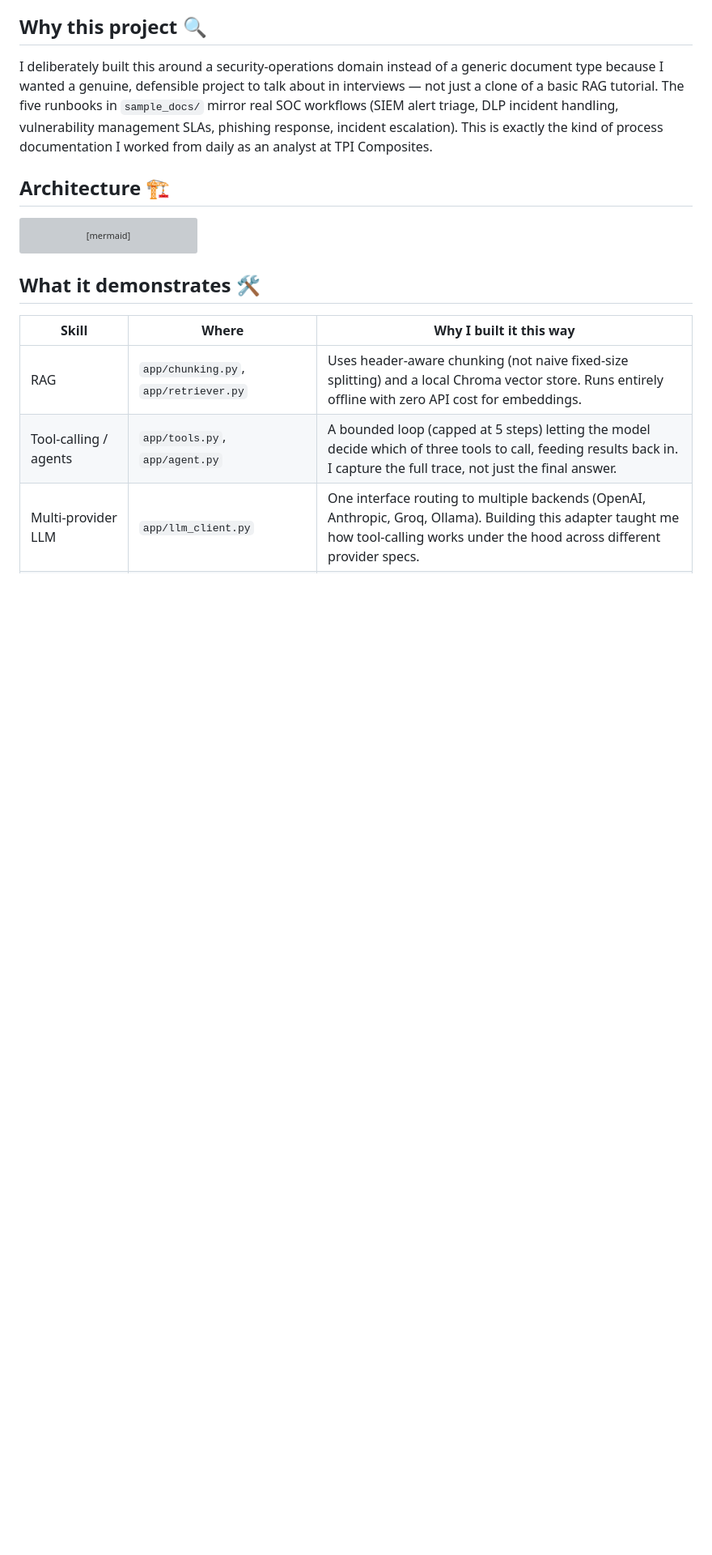
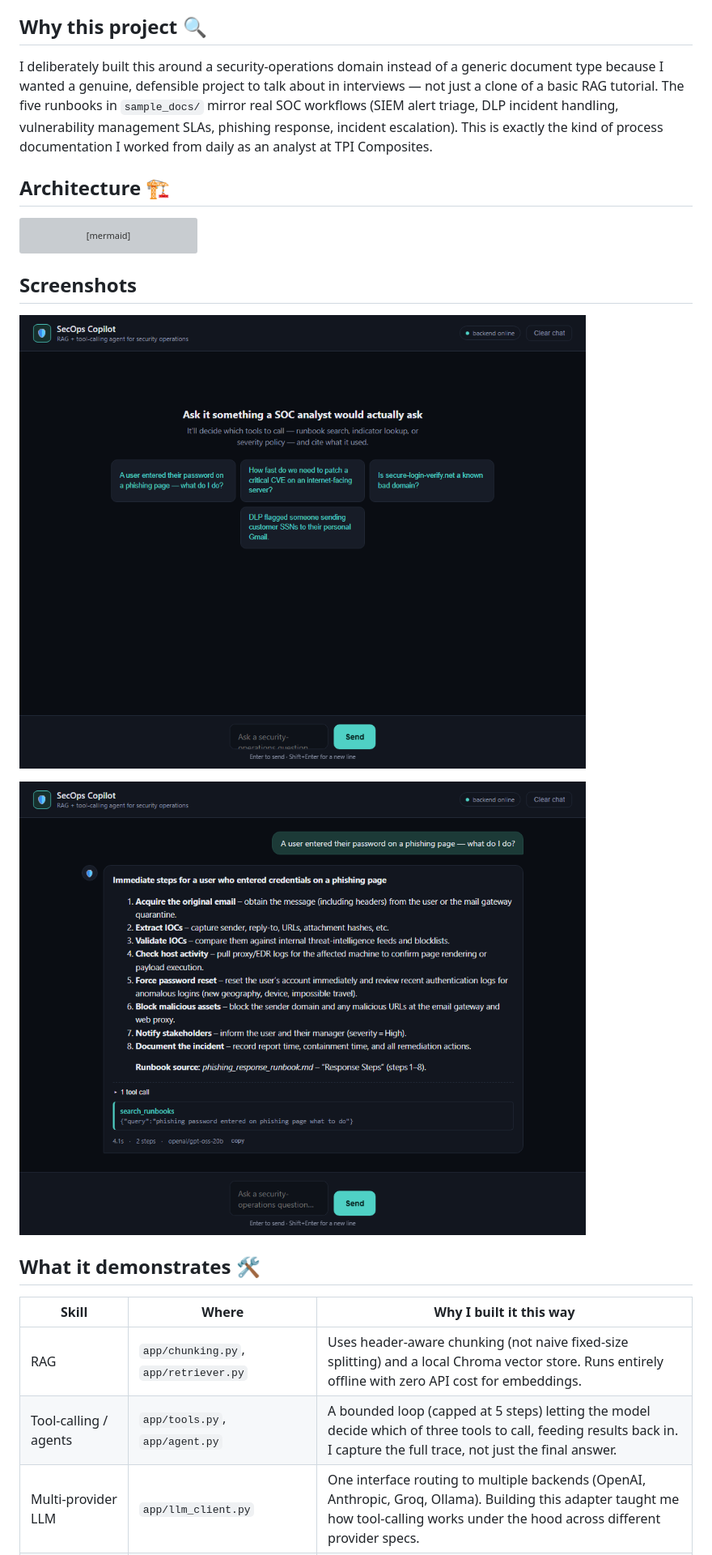
Before and after one commit to jagadeesh-0101/secops-copilot, a Markdown page: README.md, the part around the change. Shown at 81% size. Drawn GitHub-style; pictures changed too: docs/screenshot-answer.png (added), docs/screenshot-empty.png (added); blank space fills up the shorter version; grey boxes are pictures that could not be loaded.

Commit message:
feat: Replace test UI with chat interface and add screenshots

````diff
--- a/README.md
+++ b/README.md
@@ -37,6 +37,12 @@ flowchart TD
     T -->|"ready to answer"| L["LLM: OpenAI / Anthropic / Groq / Ollama"]
     L --> F["Final answer, cited to source runbook"]
 ```
+
+## Screenshots
+
+![Empty state with example prompts](docs/screenshot-empty.png)
+
+![A real answer with the tool-call trace expanded](docs/screenshot-answer.png)
 
 ## What it demonstrates 🛠️
 
````
Also changed, not shown: 3 other files.
